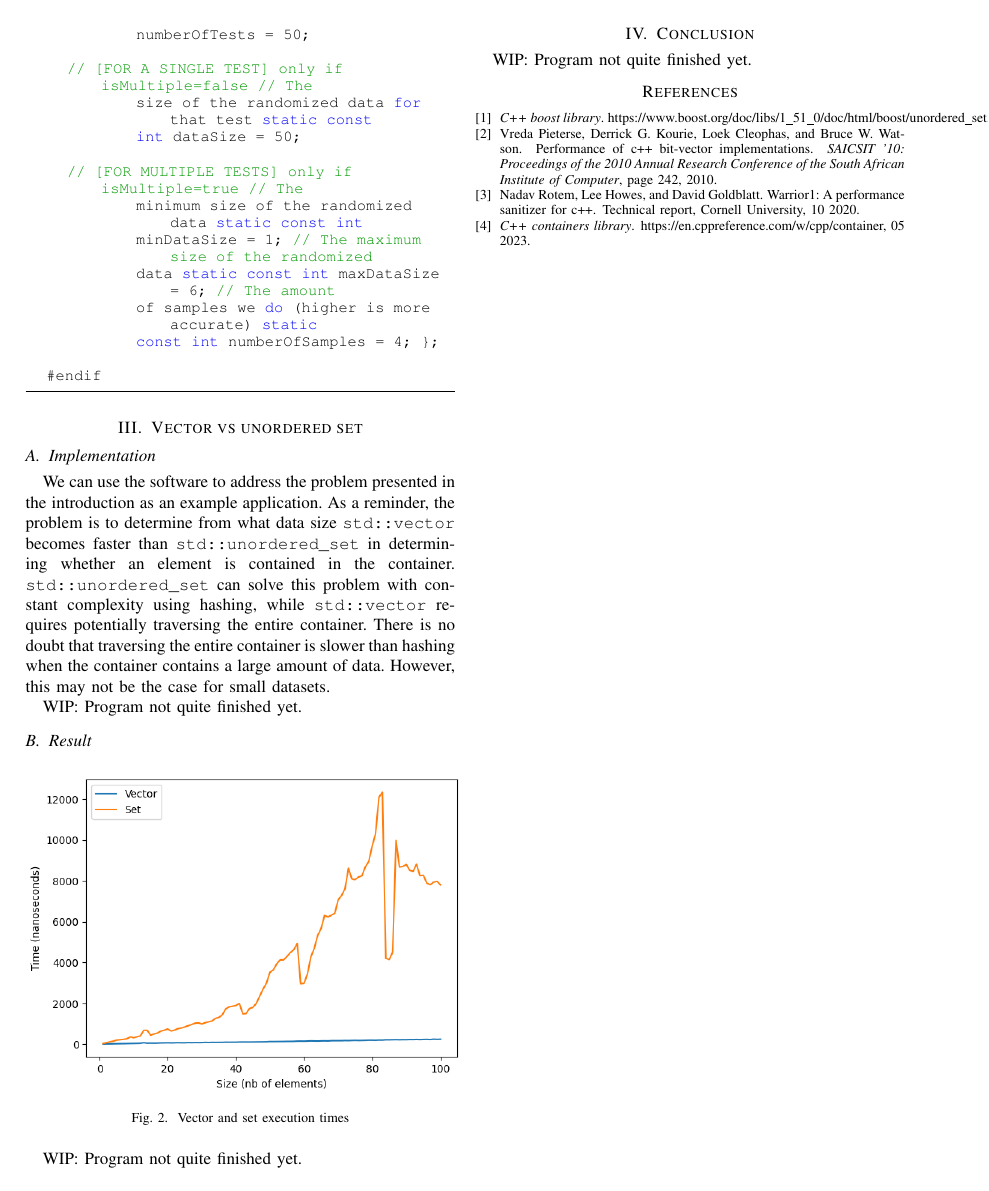
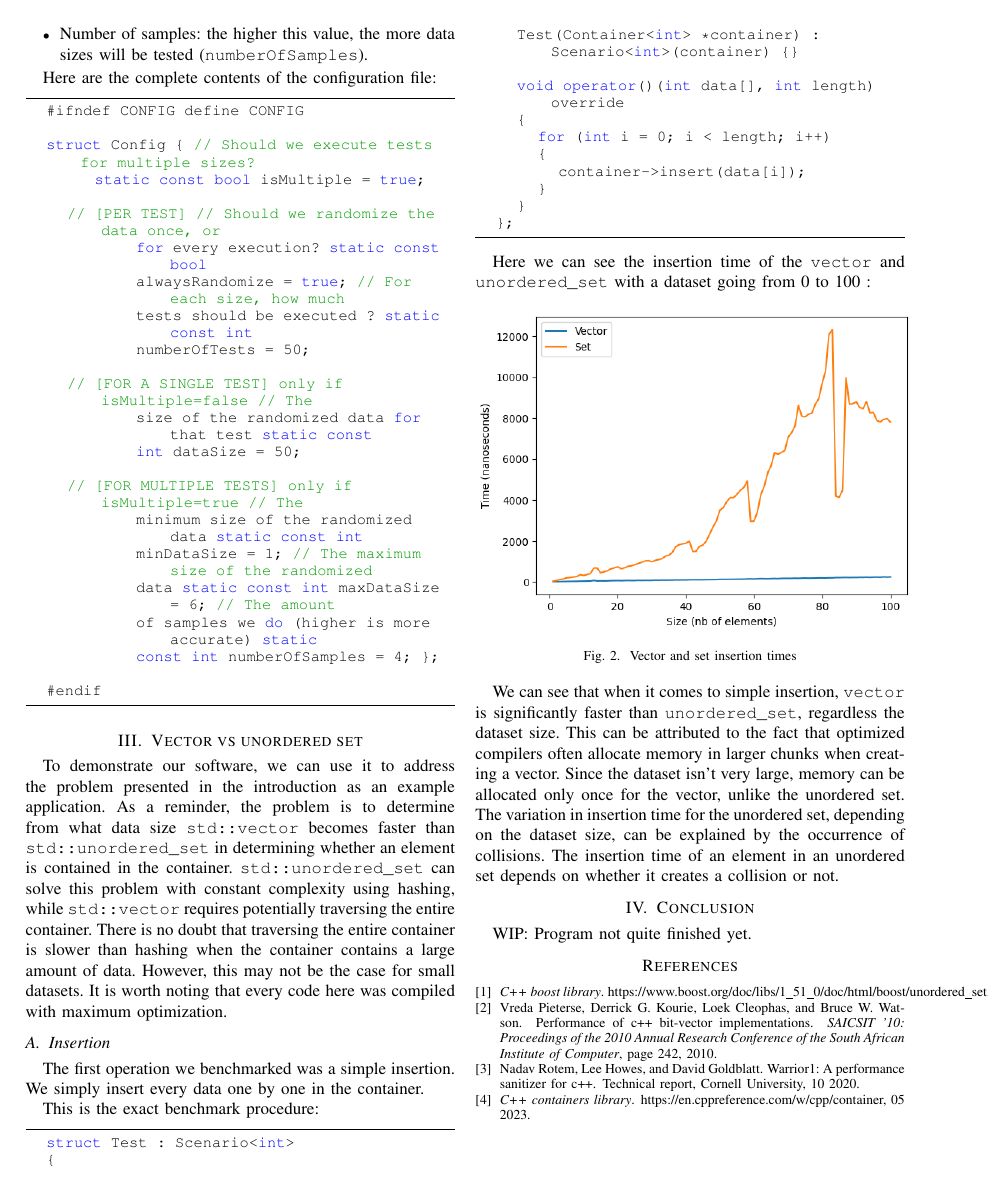
Before and after one commit to Dabmuel/Papier, a LaTeX paper (ShortPaper.tex): page 3 of 3. Compiled offline with pdfLaTeX.

Commit message:
insertion

```diff
--- a/ShortPaper.tex
+++ b/ShortPaper.tex
@@ -254,9 +270,8 @@ Here are the complete contents of the configuration file:
 
 \section{Vector vs unordered set}
 
-\subsection{Implementation}
-
-We can use the software to address the problem presented in the
+To demonstrate our software, we can use it to address the problem
+presented in the
 introduction as an example application. As a reminder, the problem is
 to determine from what data size \code{std::vector} becomes faster
 than \code{std::unordered\_set} in determining whether an element is
@@ -265,21 +280,50 @@ problem with constant complexity using hashing, while
 \code{std::vector} requires potentially traversing the entire
 container. There is no doubt that traversing the entire container is
 slower than hashing when the container contains a large amount of
-data. However, this may not be the case for small datasets.
+data. However, this may not be the case for small datasets. It is
+worth noting that every code here was compiled with maximum
+optimization.
 
-WIP: Program not quite finished yet.
+\subsection{Insertion}
 
-\subsection{Result}
+The first operation we benchmarked was a simple insertion. We simply
+insert every data one by one in the container.
 
+This is the exact benchmark procedure:
+\begin{lstlisting}
+	struct Test : Scenario<int>
+	{
+		Test(Container<int> *container) : Scenario<int>(container) {}
 
+		void operator()(int data[], int length) override
+		{
+			for (int i = 0; i < length; i++)
+			{
+				container->insert(data[i]);
+			}
+		}
+	};
+\end{lstlisting}
+
+Here we can see the insertion time of the \code{vector} and
+\code{unordered\_set} with a dataset going from 0 to 100 :
 
 \begin{figure}[!h]
 	\includegraphics[width=9cm]{Diagram/insertion.png}
-	\caption{Vector and set execution times}
+	\caption{Vector and set insertion times}
 	\label{vector vs set}
 \end{figure}
 
-WIP: Program not quite finished yet.
+We can see that when it comes to simple insertion, \code{vector} is
+significantly  faster than \code{unordered\_set}, regardless the
+dataset size. This can be attributed to the fact that optimized
+compilers often allocate memory in larger chunks when creating a vector.
+Since the dataset isn't very large, memory can be allocated only once
+for the vector, unlike the unordered set. The variation in insertion
+time for the unordered set, depending on the dataset size, can be
+explained by the occurrence of collisions. The insertion time of an
+element in an unordered set depends on whether it creates a collision
+or not.
 
 \section{Conclusion}
 
```
Also changed, not shown: ShortPaper.tex (16 more changed lines).
